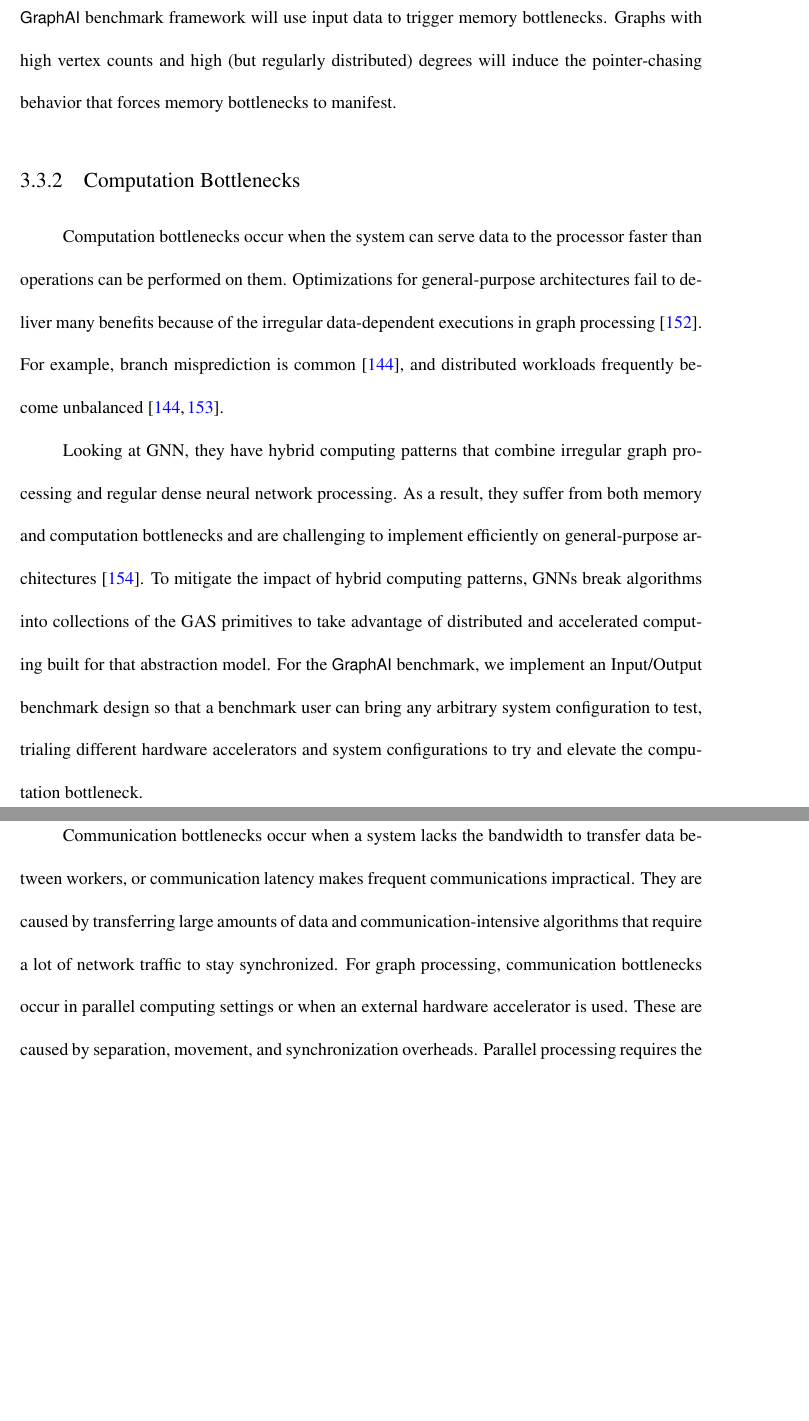
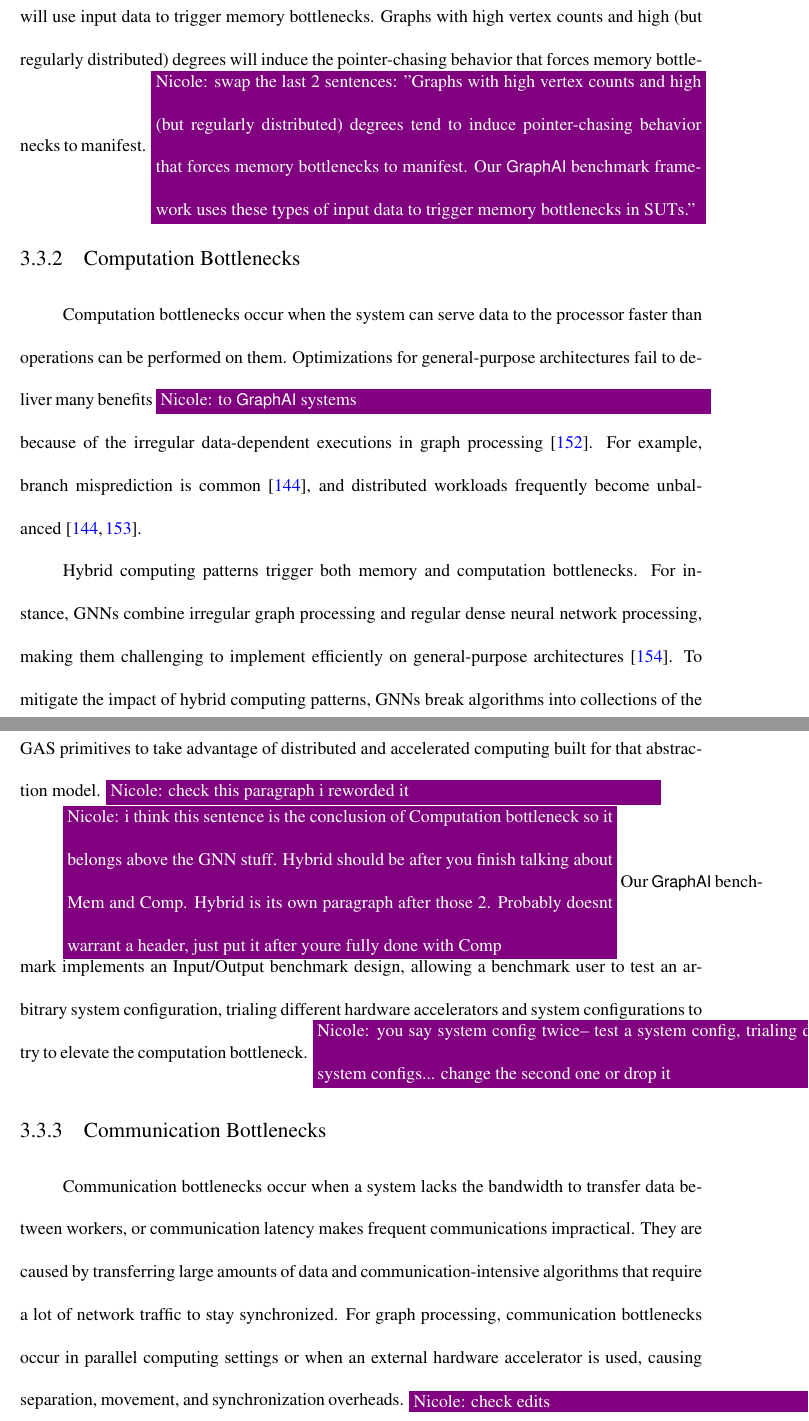
Before and after one commit to osullik/umd_thesis, a LaTeX thesis (dissertation/thesis.tex, which reads dissertation/Sections/33_Literature_GAI_Bottlenecks.tex): two parts of pages 68 and 69 of 143, joined at a grey line, cut so that both start at the same text, the shorter picture padded with empty space. Compiled offline with pdfLaTeX.

Commit message:
nicole comments 3

```diff
--- a/dissertation/Sections/33_Literature_GAI_Bottlenecks.tex
+++ b/dissertation/Sections/33_Literature_GAI_Bottlenecks.tex
@@ -15,25 +15,27 @@ It becomes the bottleneck when there is poor cache utilization~\cite{Ahn2015}, c
 Memory latency defines how long it takes to retrieve required data from memory and exacerbates the under-utilization of memory bandwidth~\cite{Kanev2015, Wu2021a}.
 Latency is problematic in \gai applications because the irregular data accesses coming from the inherent lack of spatial and temporal locality~\cite{Oguntebi2016, Ham2016} cause cache misses~\cite{Song2016, Zhang2017, Beamer2015} and inefficient cache usage~\cite{Ham2016, Mukkara2018, Aananthakrishnan2020}.
 These caching issues result in slow main memory accesses that even optimized pipelined architectures cannot `hide'~\cite{Dysart2016}.
-The \gai benchmark framework will use input data to trigger memory bottlenecks.
+The \nrscomment{Our} \gai benchmark framework \nrscomment{uses} will use input data to trigger memory bottlenecks.
 Graphs with high vertex counts and high (but regularly distributed) degrees will induce the pointer-chasing behavior that forces memory bottlenecks to manifest.
+\nrscomment{swap the last 2 sentences: "Graphs with high vertex counts and high (but regularly distributed) degrees tend to induce pointer-chasing behavior that forces memory bottlenecks to manifest. Our \gai benchmark framework uses these types of input data to trigger memory bottlenecks in \ac{SUT}s."}
 
 \subsection{Computation Bottlenecks}
 Computation bottlenecks occur when the system can serve data to the processor faster than operations can be performed on them.
-Optimizations for general-purpose architectures fail to deliver many benefits because of the irregular data-dependent executions in graph processing~\cite{Dadu2021}.
+Optimizations for general-purpose architectures fail to deliver many benefits \nrscomment{to \gai systems} because of the irregular data-dependent executions in graph processing~\cite{Dadu2021}.
 For example, branch misprediction is common~\cite{Aananthakrishnan2020}, and distributed workloads frequently become unbalanced~\cite{Aananthakrishnan2020, Ozdal2017}.
 
-Looking at \ac{GNN}, they have hybrid computing patterns that combine irregular graph processing and regular dense neural network processing.
-As a result, they suffer from both memory and computation bottlenecks and are challenging to implement efficiently on general-purpose architectures~\cite{Yan2020}.
-To mitigate the impact of hybrid computing patterns, \ac{GNN}s break algorithms into collections of the \ac{GAS} primitives to take advantage of distributed and accelerated computing built for that abstraction model.
-For the \gai benchmark, we implement an Input/Output benchmark design so that a benchmark user can bring any arbitrary system configuration to test, trialing different hardware accelerators and system configurations to try and elevate the computation bottleneck.
+Hybrid computing patterns trigger both memory and computation bottlenecks.
+For instance, \ac{GNN}s combine irregular graph processing and regular dense neural network processing, making them challenging to implement efficiently on general-purpose architectures~\cite{Yan2020}.
+To mitigate the impact of hybrid computing patterns, \ac{GNN}s break algorithms into collections of the \ac{GAS} primitives to take advantage of distributed and accelerated computing built for that abstraction model. \nrscomment{check this paragraph i reworded it}
+
+\nrscomment{i think this sentence is the conclusion of Computation bottleneck so it belongs above the GNN stuff. Hybrid should be after you finish talking about Mem and Comp. Hybrid is its own paragraph after those 2. Probably doesnt warrant a header, just put it after youre fully done with Comp}
+Our \gai benchmark implements an Input/Output benchmark design, allowing a benchmark user to test an arbitrary system configuration, trialing different hardware accelerators and system configurations to try to elevate the computation bottleneck. \nrscomment{you say system config twice-- test a system config, trialing different system configs... change the second one or drop it}
 
 
 \subsection{Communication Bottlenecks}
 Communication bottlenecks occur when a system lacks the bandwidth to transfer data between workers, or communication latency makes frequent communications impractical.
 They are caused by transferring large amounts of data and communication-intensive algorithms that require a lot of network traffic to stay synchronized.
-For graph processing, communication bottlenecks occur in parallel computing settings or when an external hardware accelerator is used.
-These are caused by separation, movement, and synchronization overheads.
+For graph processing, communication bottlenecks occur in parallel computing settings or when an external hardware accelerator is used, causing separation, movement, and synchronization overheads. \nrscomment{check edits}
 Parallel processing requires the data to be divided up between workers.
 Partitioning graphs is a known $NP$-complete problem, and the time taken to partition graphs for processing significantly impacts overall efficiency~\cite{Mccune2015}.
 When partitioned, the graph must be copied to a distributed worker node (or an accelerator), and the time taken to copy the data for processing degrades efficiency~\cite{Mutlu2023, Kiningham2022}.
```
Also changed, not shown: dissertation/Sections/33_Literature_GAI_Bottlenecks.tex (10 more changed lines).
